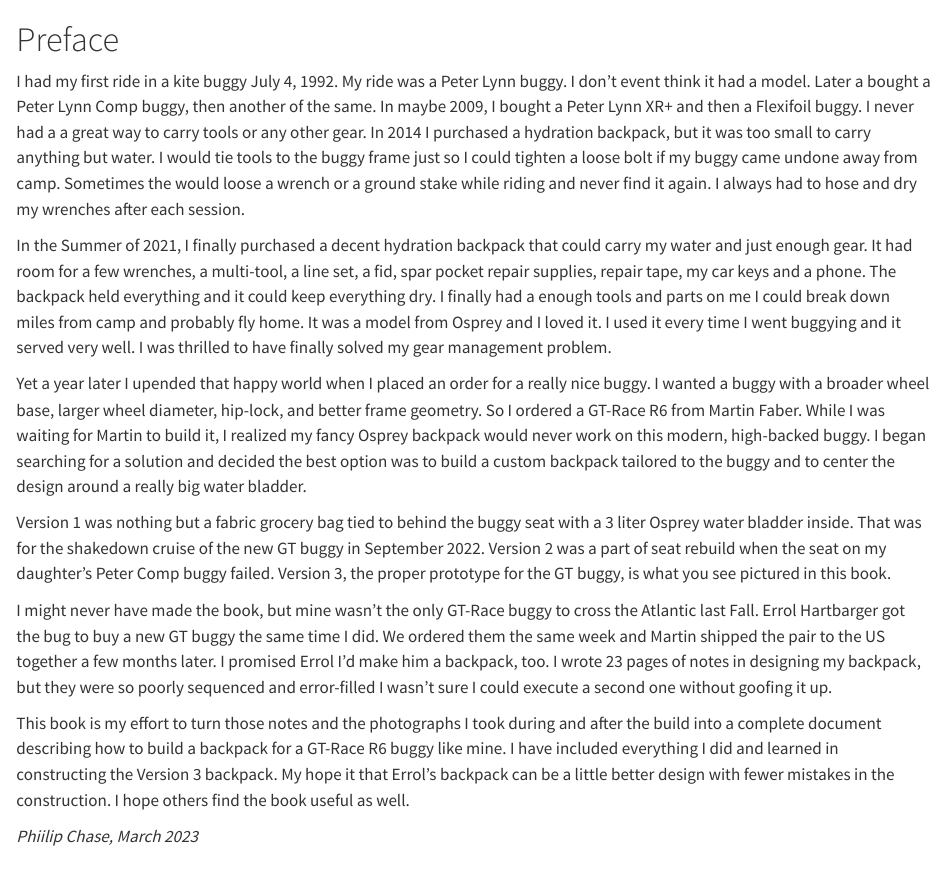
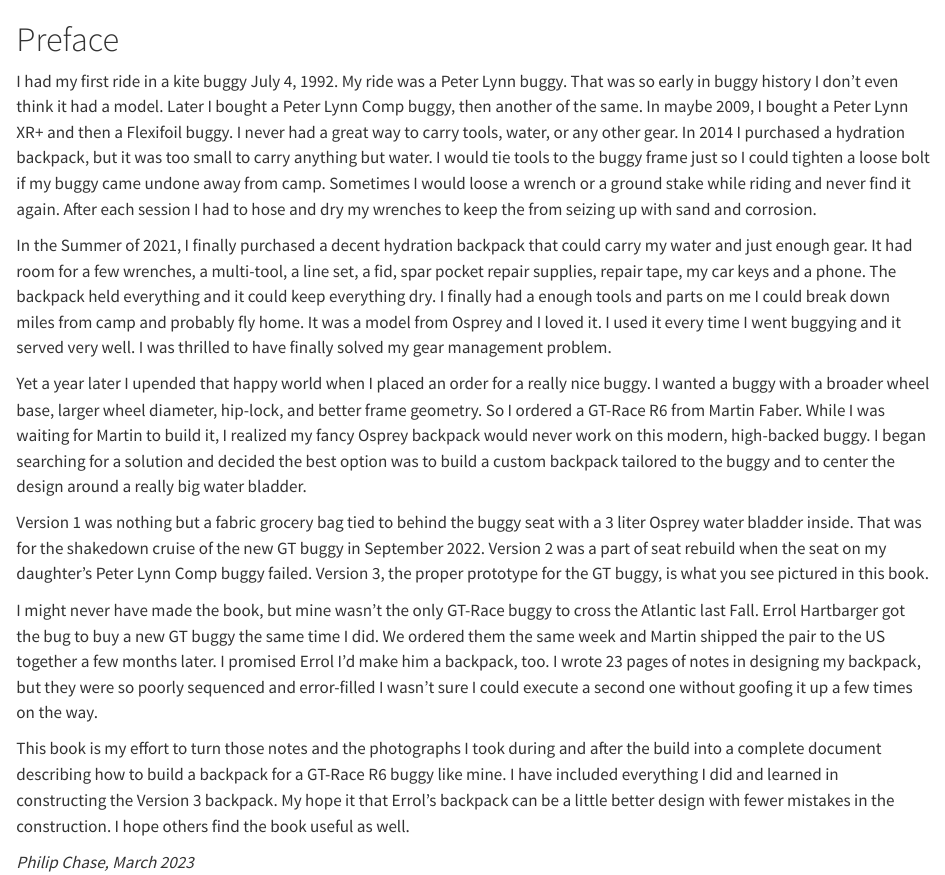
Before and after one commit to pbchase/gt_race_r6_kite_buggy_backpack, a Quarto document (index.qmd): the page in a window 1100 px wide, from its top. Rendered offline with R 4.5, knitr and Pandoc in place of Quarto, with nearby package versions.

Commit message:
Fix typos and text in preface

```diff
--- a/index.qmd
+++ b/index.qmd
@@ -1,15 +1,15 @@
 # Preface {.unnumbered}
 
-I had my first ride in a kite buggy July 4, 1992. My ride was a Peter Lynn buggy. I don't event think it had a model. Later a bought a Peter Lynn Comp buggy, then another of the same. In maybe 2009, I bought a Peter Lynn XR+ and then a Flexifoil buggy. I never had a a great way to carry tools or any other gear. In 2014 I purchased a hydration backpack, but it was too small to carry anything but water. I would tie tools to the buggy frame just so I could tighten a loose bolt if my buggy came undone away from camp. Sometimes the would loose a wrench or a ground stake while riding and never find it again. I always had to hose and dry my wrenches after each session.
+I had my first ride in a kite buggy July 4, 1992. My ride was a Peter Lynn buggy. That was so early in buggy history I don't even think it had a model. Later I bought a Peter Lynn Comp buggy, then another of the same. In maybe 2009, I bought a Peter Lynn XR+ and then a Flexifoil buggy. I never had a great way to carry tools, water, or any other gear. In 2014 I purchased a hydration backpack, but it was too small to carry anything but water. I would tie tools to the buggy frame just so I could tighten a loose bolt if my buggy came undone away from camp. Sometimes I would loose a wrench or a ground stake while riding and never find it again. After each session I had to hose and dry my wrenches to keep the from seizing up with sand and corrosion.
 
 In the Summer of 2021, I finally purchased a decent hydration backpack that could carry my water and just enough gear. It had room for a few wrenches, a multi-tool, a line set, a fid, spar pocket repair supplies, repair tape, my car keys and a phone. The backpack held everything and it could keep everything dry. I finally had a enough tools and parts on me I could break down miles from camp and probably fly home. It was a model from Osprey and I loved it. I used it every time I went buggying and it served very well. I was thrilled to have finally solved my gear management problem.
 
 Yet a year later I upended that happy world when I placed an order for a really nice buggy. I wanted a buggy with a broader wheel base, larger wheel diameter, hip-lock, and better frame geometry. So I ordered a GT-Race R6 from Martin Faber. While I was waiting for Martin to build it, I realized my fancy Osprey backpack would never work on this modern, high-backed buggy. I began searching for a solution and decided the best option was to build a custom backpack tailored to the buggy and to center the design around a really big water bladder.
 
-Version 1 was nothing but a fabric grocery bag tied to behind the buggy seat with a 3 liter Osprey water bladder inside. That was for the shakedown cruise of the new GT buggy in September 2022. Version 2 was a part of seat rebuild when the seat on my daughter's Peter Comp buggy failed. Version 3, the proper prototype for the GT buggy, is what you see pictured in this book.
+Version 1 was nothing but a fabric grocery bag tied to behind the buggy seat with a 3 liter Osprey water bladder inside. That was for the shakedown cruise of the new GT buggy in September 2022. Version 2 was a part of seat rebuild when the seat on my daughter's Peter Lynn Comp buggy failed. Version 3, the proper prototype for the GT buggy, is what you see pictured in this book.
 
-I might never have made the book, but mine wasn't the only GT-Race buggy to cross the Atlantic last Fall. Errol Hartbarger got the bug to buy a new GT buggy the same time I did. We ordered them the same week and Martin shipped the pair to the US together a few months later. I promised Errol I'd make him a backpack, too. I wrote 23 pages of notes in designing my backpack, but they were so poorly sequenced and error-filled I wasn't sure I could execute a second one without goofing it up.
+I might never have made the book, but mine wasn't the only GT-Race buggy to cross the Atlantic last Fall. Errol Hartbarger got the bug to buy a new GT buggy the same time I did. We ordered them the same week and Martin shipped the pair to the US together a few months later. I promised Errol I'd make him a backpack, too. I wrote 23 pages of notes in designing my backpack, but they were so poorly sequenced and error-filled I wasn't sure I could execute a second one without goofing it up a few times on the way.
 
 This book is my effort to turn those notes and the photographs I took during and after the build into a complete document describing how to build a backpack for a GT-Race R6 buggy like mine. I have included everything I did and learned in constructing the Version 3 backpack. My hope it that Errol's backpack can be a little better design with fewer mistakes in the construction. I hope others find the book useful as well.
 
-*Phiilip Chase, March 2023*
+*Philip Chase, March 2023*
```
